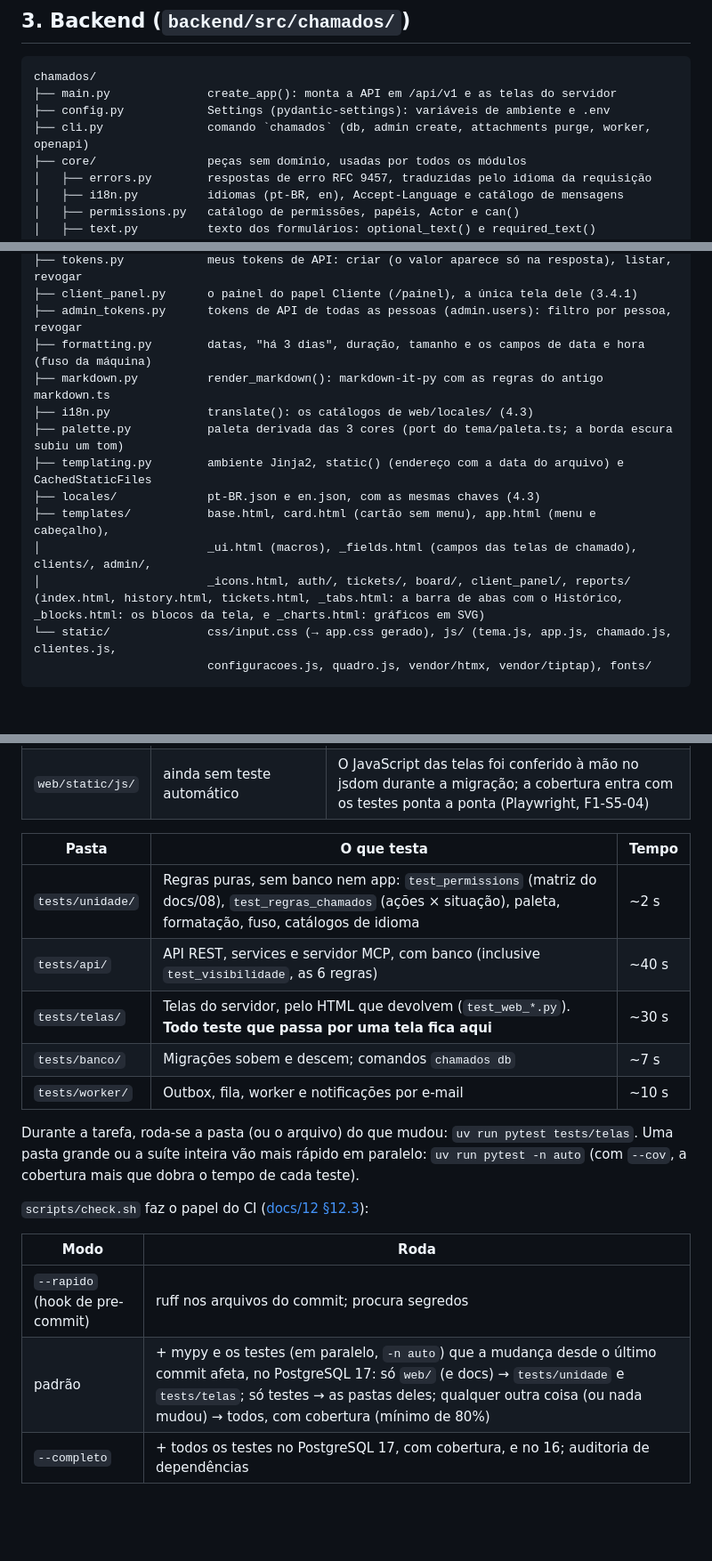
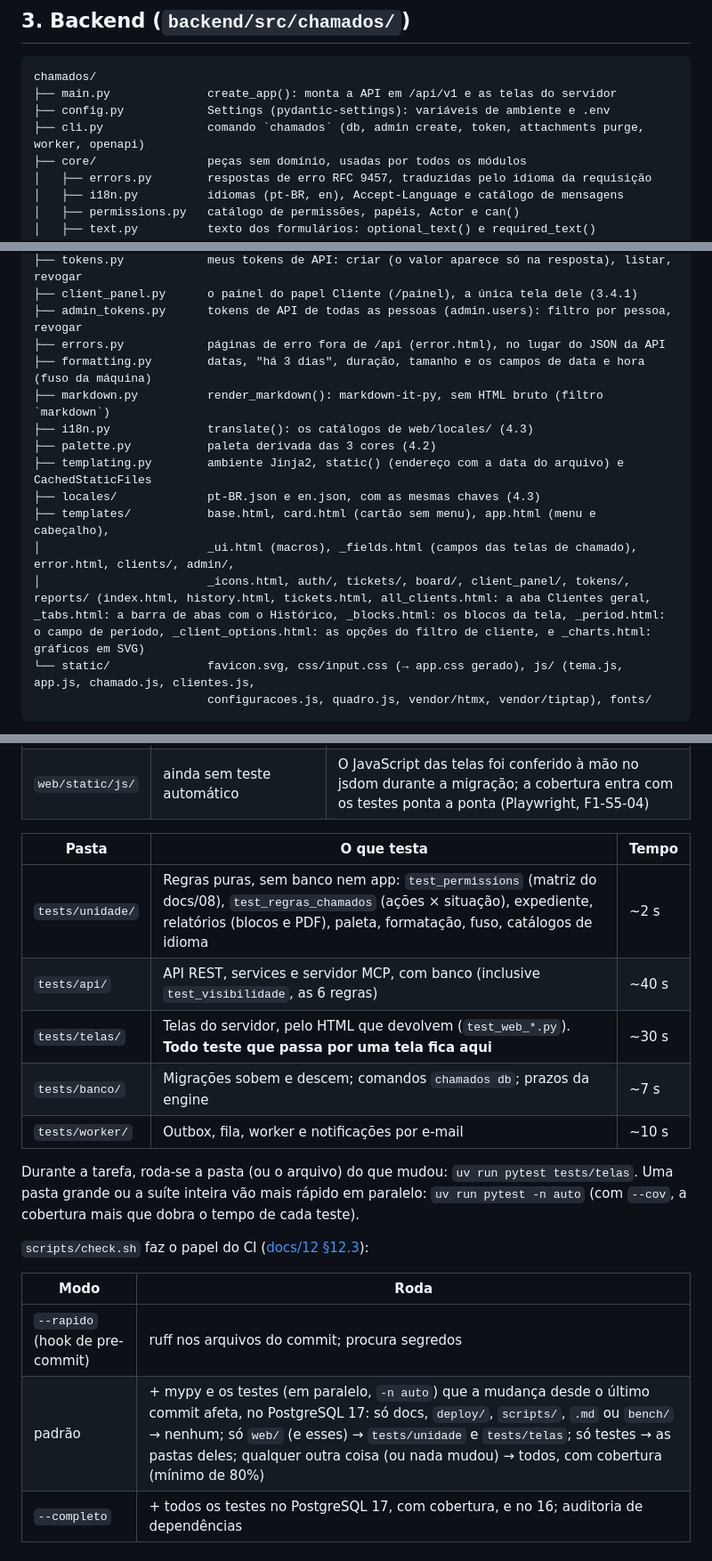
Before and after one commit to 0LB-i/ticketflow, a Markdown page: ARCHITECTURE.md, 3 parts joined by grey strips. Shown at 89% size. Drawn GitHub-style; blank space fills up the shorter version.

````diff
--- a/ARCHITECTURE.md
+++ b/ARCHITECTURE.md
@@ -69,7 +68,7 @@ Convenção de nomes ([ADR 0001](docs/adr/0001-registro-de-decisoes.md)): **cód
 chamados/
 ├── main.py              create_app(): monta a API em /api/v1 e as telas do servidor
 ├── config.py            Settings (pydantic-settings): variáveis de ambiente e .env
-├── cli.py               comando `chamados` (db, admin create, attachments purge, worker, openapi)
+├── cli.py               comando `chamados` (db, admin create, token, attachments purge, worker, openapi)
 ├── core/                peças sem domínio, usadas por todos os módulos
 │   ├── errors.py        respostas de erro RFC 9457, traduzidas pelo idioma da requisição
 │   ├── i18n.py          idiomas (pt-BR, en), Accept-Language e catálogo de mensagens
@@ -308,16 +307,17 @@ web/
 ├── tokens.py            meus tokens de API: criar (o valor aparece só na resposta), listar, revogar
 ├── client_panel.py      o painel do papel Cliente (/painel), a única tela dele (3.4.1)
 ├── admin_tokens.py      tokens de API de todas as pessoas (admin.users): filtro por pessoa, revogar
+├── errors.py            páginas de erro fora de /api (error.html), no lugar do JSON da API
 ├── formatting.py        datas, "há 3 dias", duração, tamanho e os campos de data e hora (fuso da máquina)
-├── markdown.py          render_markdown(): markdown-it-py com as regras do antigo markdown.ts
+├── markdown.py          render_markdown(): markdown-it-py, sem HTML bruto (filtro `markdown`)
 ├── i18n.py              translate(): os catálogos de web/locales/ (4.3)
-├── palette.py           paleta derivada das 3 cores (port do tema/paleta.ts; a borda escura subiu um tom)
+├── palette.py           paleta derivada das 3 cores (4.2)
 ├── templating.py        ambiente Jinja2, static() (endereço com a data do arquivo) e CachedStaticFiles
 ├── locales/             pt-BR.json e en.json, com as mesmas chaves (4.3)
 ├── templates/           base.html, card.html (cartão sem menu), app.html (menu e cabeçalho),
-│                        _ui.html (macros), _fields.html (campos das telas de chamado), clients/, admin/,
-│                        _icons.html, auth/, tickets/, board/, client_panel/, reports/ (index.html, history.html, tickets.html, _tabs.html: a barra de abas com o Histórico, _blocks.html: os blocos da tela, e _charts.html: gráficos em SVG)
-└── static/              css/input.css (→ app.css gerado), js/ (tema.js, app.js, chamado.js, clientes.js,
+│                        _ui.html (macros), _fields.html (campos das telas de chamado), error.html, clients/, admin/,
+│                        _icons.html, auth/, tickets/, board/, client_panel/, tokens/, reports/ (index.html, history.html, tickets.html, all_clients.html: a aba Clientes geral, _tabs.html: a barra de abas com o Histórico, _blocks.html: os blocos da tela, _period.html: o campo de período, _client_options.html: as opções do filtro de cliente, e _charts.html: gráficos em SVG)
+└── static/              favicon.svg, css/input.css (→ app.css gerado), js/ (tema.js, app.js, chamado.js, clientes.js,
                          configuracoes.js, quadro.js, vendor/htmx, vendor/tiptap), fonts/
 ```
 
@@ -471,10 +471,10 @@ Os itens do menu lateral (`side_nav()` em `_ui.html`) aparecem conforme `page.ca
 
 | Pasta | O que testa | Tempo |
 |-------|-------------|-------|
-| `tests/unidade/` | Regras puras, sem banco nem app: `test_permissions` (matriz do docs/08), `test_regras_chamados` (ações × situação), paleta, formatação, fuso, catálogos de idioma | ~2 s |
+| `tests/unidade/` | Regras puras, sem banco nem app: `test_permissions` (matriz do docs/08), `test_regras_chamados` (ações × situação), expediente, relatórios (blocos e PDF), paleta, formatação, fuso, catálogos de idioma | ~2 s |
 | `tests/api/` | API REST, services e servidor MCP, com banco (inclusive `test_visibilidade`, as 6 regras) | ~40 s |
 | `tests/telas/` | Telas do servidor, pelo HTML que devolvem (`test_web_*.py`). **Todo teste que passa por uma tela fica aqui** | ~30 s |
-| `tests/banco/` | Migrações sobem e descem; comandos `chamados db` | ~7 s |
+| `tests/banco/` | Migrações sobem e descem; comandos `chamados db`; prazos da engine | ~7 s |
 | `tests/worker/` | Outbox, fila, worker e notificações por e-mail | ~10 s |
 
 Durante a tarefa, roda-se a pasta (ou o arquivo) do que mudou: `uv run pytest tests/telas`. Uma pasta grande ou a suíte inteira vão mais rápido em paralelo: `uv run pytest -n auto` (com `--cov`, a cobertura mais que dobra o tempo de cada teste).
@@ -484,7 +484,7 @@ Durante a tarefa, roda-se a pasta (ou o arquivo) do que mudou: `uv run pytest te
 | Modo | Roda |
 |------|------|
 | `--rapido` (hook de pre-commit) | ruff nos arquivos do commit; procura segredos |
-| padrão | + mypy e os testes (em paralelo, `-n auto`) que a mudança desde o último commit afeta, no PostgreSQL 17: só `web/` (e docs) → `tests/unidade` e `tests/telas`; só testes → as pastas deles; qualquer outra coisa (ou nada mudou) → todos, com cobertura (mínimo de 80%) |
+| padrão | + mypy e os testes (em paralelo, `-n auto`) que a mudança desde o último commit afeta, no PostgreSQL 17: só docs, `deploy/`, `scripts/`, `.md` ou `bench/` → nenhum; só `web/` (e esses) → `tests/unidade` e `tests/telas`; só testes → as pastas deles; qualquer outra coisa (ou nada mudou) → todos, com cobertura (mínimo de 80%) |
 | `--completo` | + todos os testes no PostgreSQL 17, com cobertura, e no 16; auditoria de dependências |
 
 ### 7.1 Benchmark (`backend/bench/`)
````
Also changed, not shown: other parts of ARCHITECTURE.md (+13 -14 lines).
